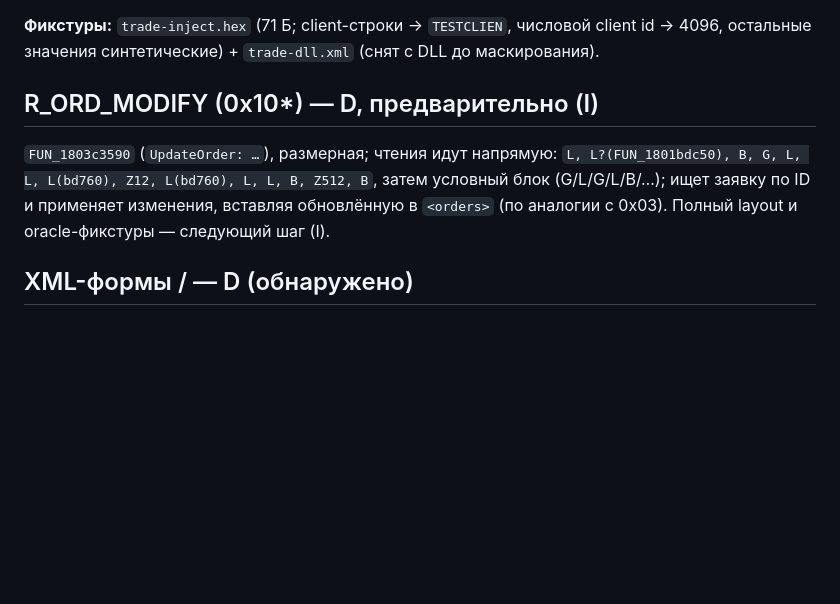
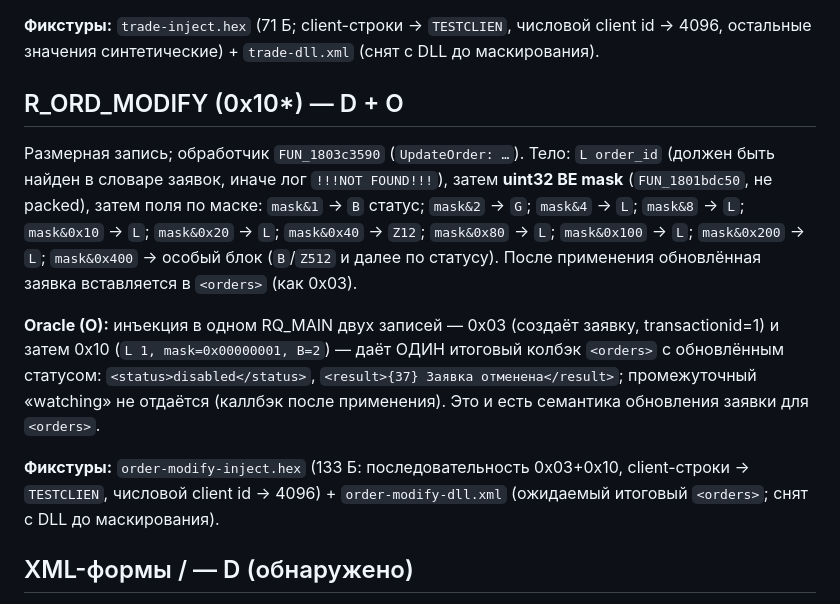
Before and after one commit to kmlebedev/txmlconnector, a Markdown page: docs/protocol/orders.md, the part around the change. GitHub-like rendering; blank space fills up the shorter version.

Commit message:
docs(protocol): R_ORD_MODIFY mask layout and update semantics from the oracle

```diff
--- a/docs/protocol/orders.md
+++ b/docs/protocol/orders.md
@@ -141,12 +141,24 @@ Z12 client, Z12 settlecode, B, B, B, D, B, G`, и опционально `W`/`Z1
 **Фикстуры:** `trade-inject.hex` (71 Б; client-строки → `TESTCLIEN`, числовой client id → 4096,
 остальные значения синтетические) + `trade-dll.xml` (снят с DLL до маскирования).
 
-## R_ORD_MODIFY (0x10\*) — D, предварительно (I)
+## R_ORD_MODIFY (0x10\*) — D + O
 
-`FUN_1803c3590` (`UpdateOrder: …`), размерная; чтения идут напрямую: `L, L?(FUN_1801bdc50), B, G,
-L, L, L(bd760), Z12, L(bd760), L, L, B, Z512, B`, затем условный блок (G/L/G/L/B/…); ищет заявку
-по ID и применяет изменения, вставляя обновлённую в `<orders>` (по аналогии с 0x03). Полный layout
-и oracle-фикстуры — следующий шаг (I).
+Размерная запись; обработчик `FUN_1803c3590` (`UpdateOrder: …`). Тело: `L order_id` (должен быть
+найден в словаре заявок, иначе лог `!!!NOT FOUND!!!`), затем **uint32 BE mask** (`FUN_1801bdc50`,
+не packed), затем поля по маске: `mask&1` → `B` статус; `mask&2` → `G`; `mask&4` → `L`;
+`mask&8` → `L`; `mask&0x10` → `L`; `mask&0x20` → `L`; `mask&0x40` → `Z12`; `mask&0x80` → `L`;
+`mask&0x100` → `L`; `mask&0x200` → `L`; `mask&0x400` → особый блок (`B`/`Z512` и далее по статусу).
+После применения обновлённая заявка вставляется в `<orders>` (как 0x03).
+
+**Oracle (O):** инъекция в одном RQ_MAIN двух записей — 0x03 (создаёт заявку, transactionid=1) и
+затем 0x10 (`L 1, mask=0x00000001, B=2`) — даёт ОДИН итоговый колбэк `<orders>` с обновлённым
+статусом: `<status>disabled</status>`, `<result>{37} Заявка отменена</result>`; промежуточный
+«watching» не отдаётся (каллбэк после применения). Это и есть семантика обновления заявки для
+`<orders>`.
+
+**Фикстуры:** `order-modify-inject.hex` (133 Б: последовательность 0x03+0x10, client-строки
+→ `TESTCLIEN`, числовой client id → 4096) + `order-modify-dll.xml` (ожидаемый итоговый `<orders>`;
+снят с DLL до маскирования).
 
 ## XML-формы <orders>/<trades> — D (обнаружено)
 
```
